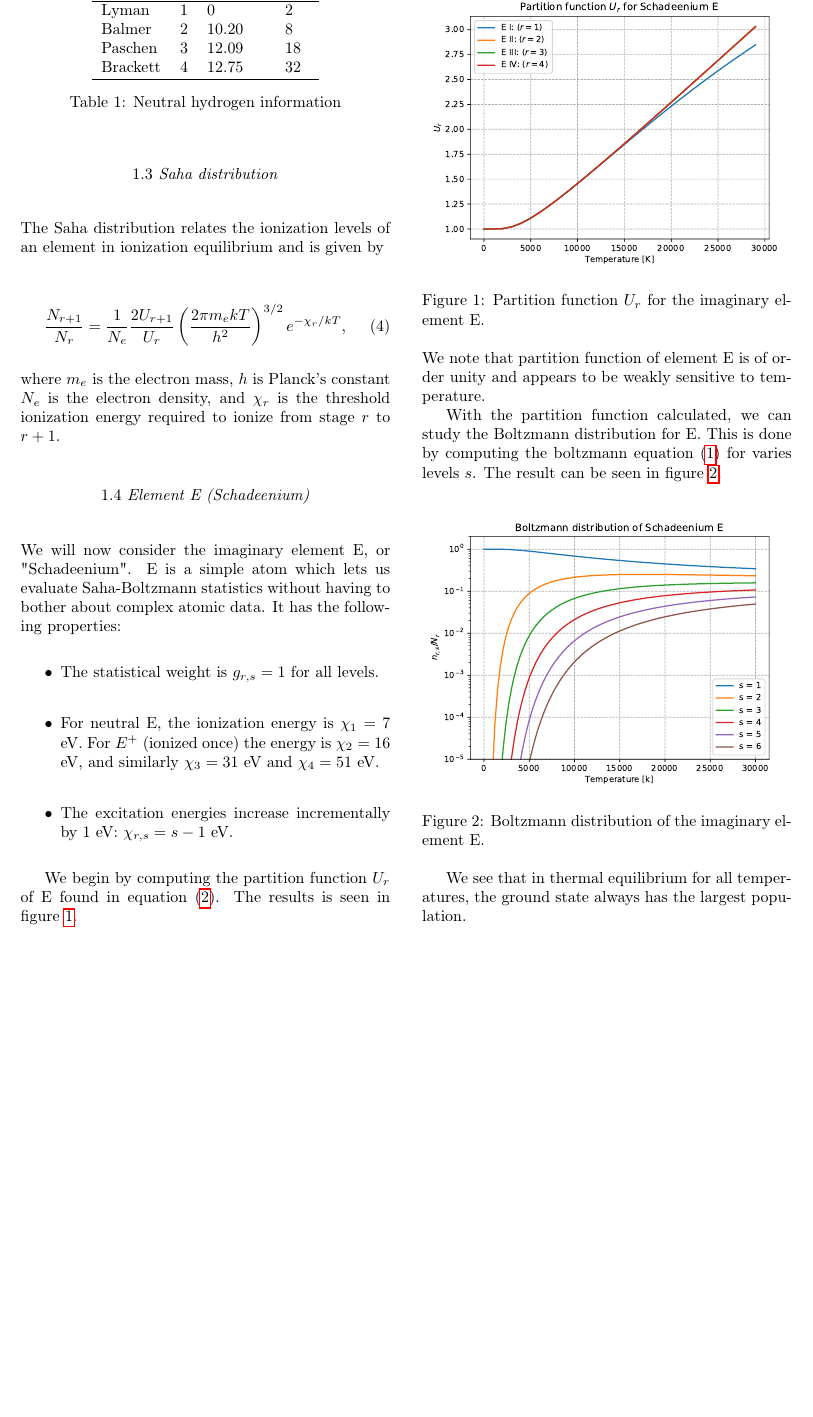
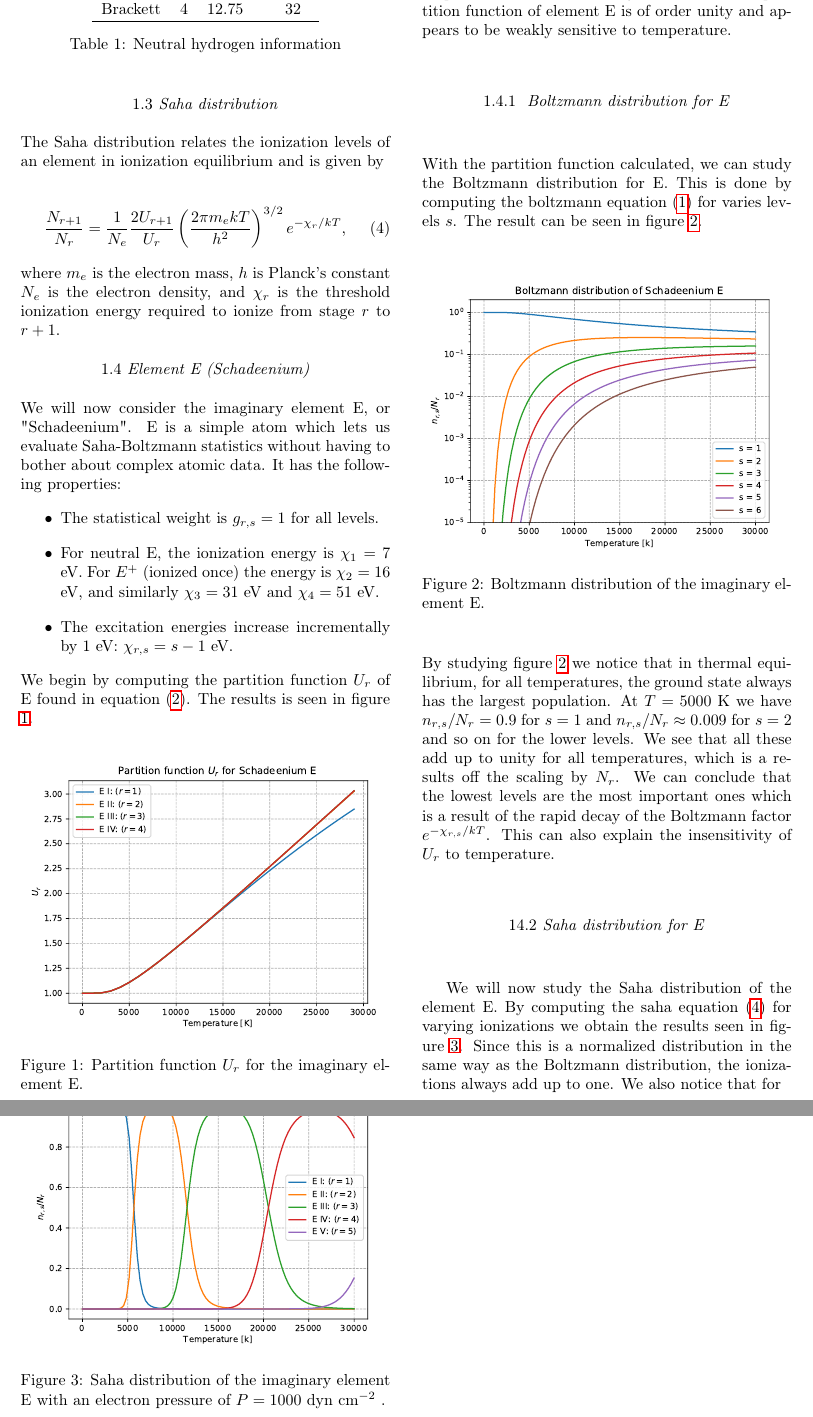
Before and after one commit to MetinSa/AST4310, a LaTeX document (SSA/main.tex): part of page 2 of 2 before the commit and two parts of pages 2 and 3 of 3 after it, the two joined at a grey line, cut so that both start at the same text, the shorter picture padded with empty space. Compiled offline with pdfLaTeX.

Commit message:
update 3

```diff
--- a/SSA/main.tex
+++ b/SSA/main.tex
@@ -139,8 +139,11 @@ We begin by computing the partition function $U_r$ of E found in equation \eqref
 	\label{fig:1}
 \end{figure}
 
-\noindent We note that partition function of element E is of order unity and appears to be weakly sensitive to temperature.
+\noindent We find that all ionizations mostly behave the same way for temperatures below 15000 K. For higher temperatures, $U_1$ splits from the other ionizations and keeps a lower value. Generally we note that the partition function of element E is of order unity and appears to be weakly sensitive to temperature.
 
+\begin{center}
+1.4.1 \textit{ Boltzmann distribution for E}
+\end{center}
 With the partition function calculated, we can study the Boltzmann distribution for E. This is done by computing the boltzmann equation \eqref{eq:1} for varies levels $s$. The result can be seen in figure \ref{fig:2}.
 
 \begin{figure}[H]
@@ -150,7 +153,21 @@ With the partition function calculated, we can study the Boltzmann distribution
 	\label{fig:2}
 \end{figure}
 
-We see that in thermal equilibrium for all temperatures, the ground state always has the largest population.
+\noindent By studying figure \ref{fig:2} we notice that in thermal equilibrium, for all temperatures, the ground state always has the largest population. At $T = 5000$ K we have $n_{r,s}/N_r = 0.9$ for $s = 1$ and $n_{r,s}/N_r \approx 0.009$ for $s=2$ and so on for the lower levels. We see that all these add up to unity for all temperatures, which is a results off the scaling by $N_r$. We can conclude that the lowest levels are the most important ones which is a result of the rapid decay of the Boltzmann factor $e^{-\chi_{r,s}/kT}$. This can also explain the insensitivity of $U_r$ to temperature.
+
+\begin{center}
+14.2\textit{ Saha distribution for E}
+\end{center}
+
+We will now study the Saha distribution of the element E. By computing the saha equation \eqref{eq:4} for varying ionizations we obtain the results seen in figure \ref{fig:3}. Since this is a normalized distribution in the same way as the Boltzmann distribution, the ionizations always add up to one. We also notice that for
+
+\begin{figure}[H]
+	\centering
+	\includegraphics[width=0.5\textwidth]{figures/saha_E.pdf}
+	\caption{Saha distribution of the imaginary element E with an electron pressure of $P = 1000$ dyn cm$^{-2}$ .}
+	\label{fig:3}
+\end{figure}
+
 
 \end{multicols}
 \end{document}
```
Also changed, not shown: SSA/figures/EnergyH.png (deleted), SSA/figures/saha_E.pdf (added), figures/boltz_E.pdf (deleted), figures/part_E.pdf (deleted), SSA/main.tex (2 more changed lines).
